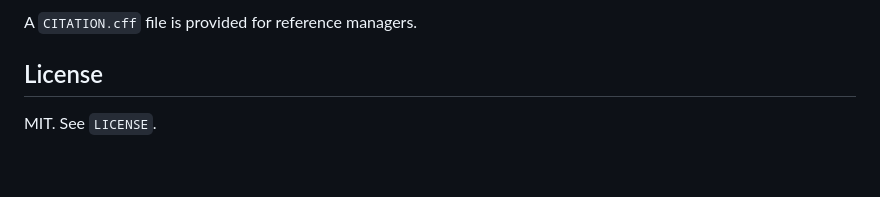
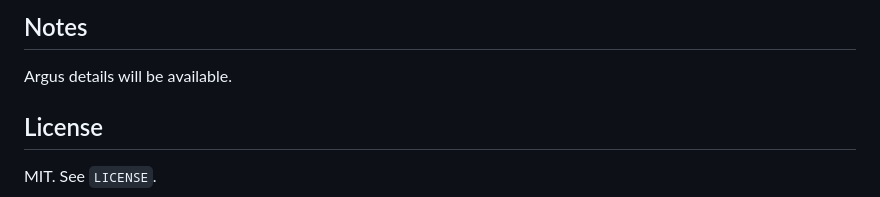
Before and after one commit to ZeinabTaghavi/With_Argus_Eyes, a Markdown page: README.md, the part around one of its changes. GitHub-like rendering; blank space fills up the shorter version.

````diff
--- a/README.md
+++ b/README.md
@@ -64,6 +33,7 @@ Please cite the paper if you use this repository:
 ```
 
-A `CITATION.cff` file is provided for reference managers.
+## Notes
+Argus details will be available.
 
 ## License
 MIT. See `LICENSE`.
````
Also changed, not shown: other parts of README.md (+22 -53 lines), Argus_Logo.png (added), 4 other files.
